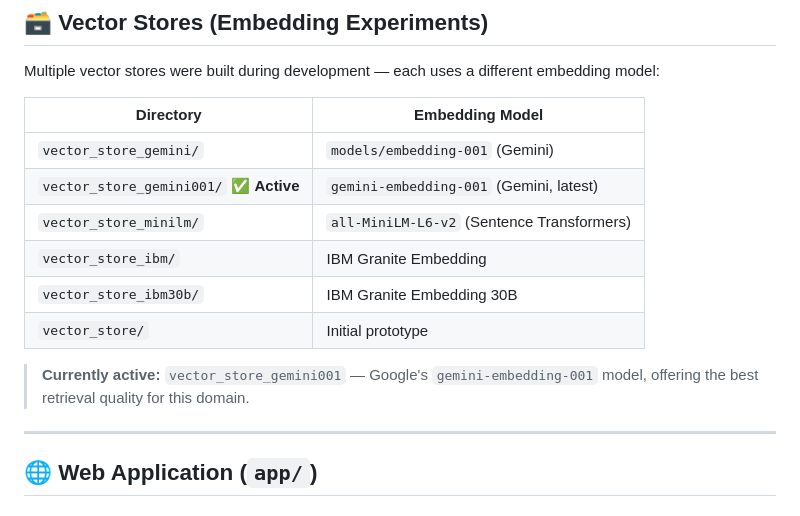
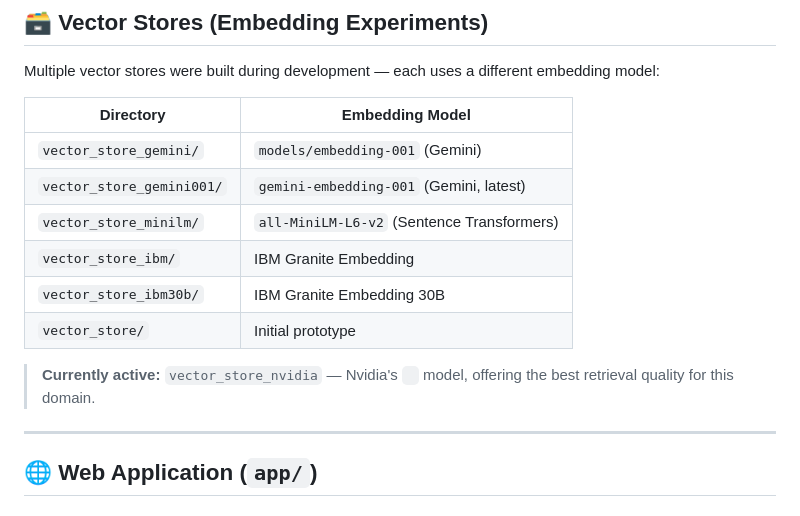
Before and after one commit to Sdhandre/RBI-Bank-staff-RAG, a Markdown page: README.md, the part around the change. GitHub-like rendering.

Commit message:
Fix active embeddings model details in README
Updated active model information in the README.

```diff
--- a/README.md
+++ b/README.md
@@ -113,13 +113,13 @@ Multiple vector stores were built during development — each uses a different e
 | Directory | Embedding Model |
 |---|---|
 | `vector_store_gemini/` | `models/embedding-001` (Gemini) |
-| `vector_store_gemini001/` ✅ **Active** | `gemini-embedding-001` (Gemini, latest) |
+| `vector_store_gemini001/`| `gemini-embedding-001` (Gemini, latest) |
 | `vector_store_minilm/` | `all-MiniLM-L6-v2` (Sentence Transformers) |
 | `vector_store_ibm/` | IBM Granite Embedding |
 | `vector_store_ibm30b/` | IBM Granite Embedding 30B |
 | `vector_store/` | Initial prototype |
 
-> **Currently active:** `vector_store_gemini001` — Google's `gemini-embedding-001` model, offering the best retrieval quality for this domain.
+> **Currently active:** `vector_store_nvidia` — Nvidia's ` ` model, offering the best retrieval quality for this domain.
 
 ---
 
```
